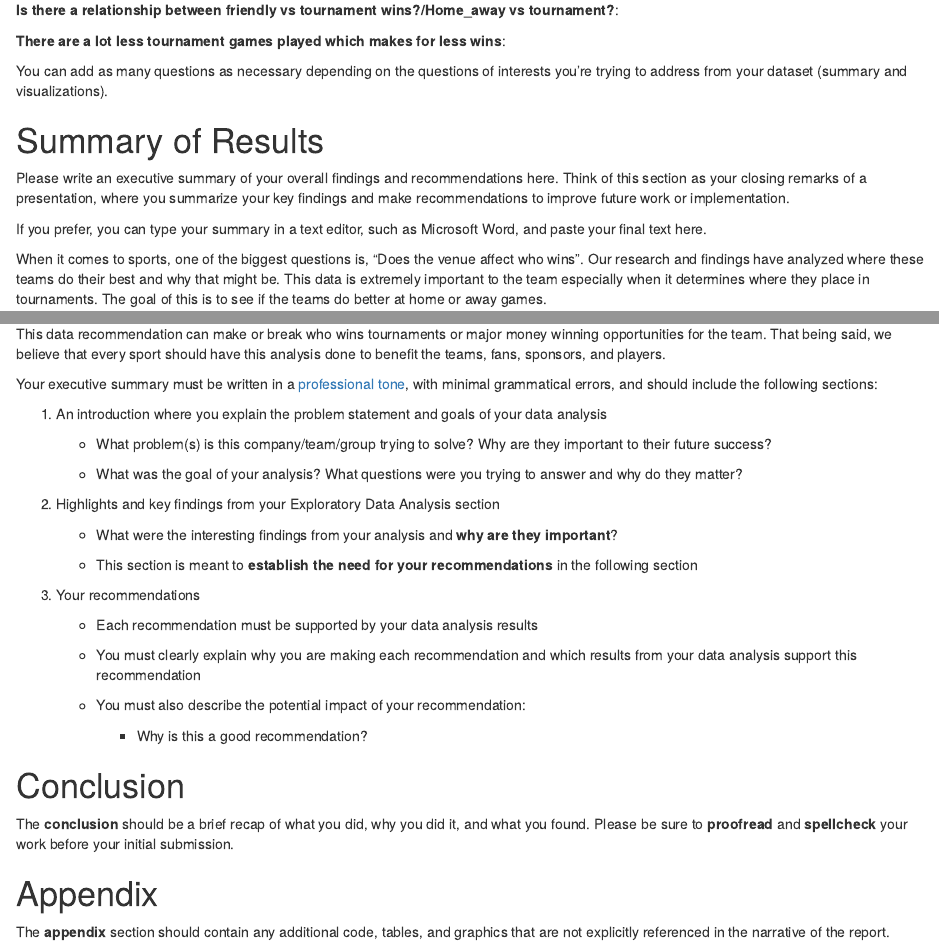
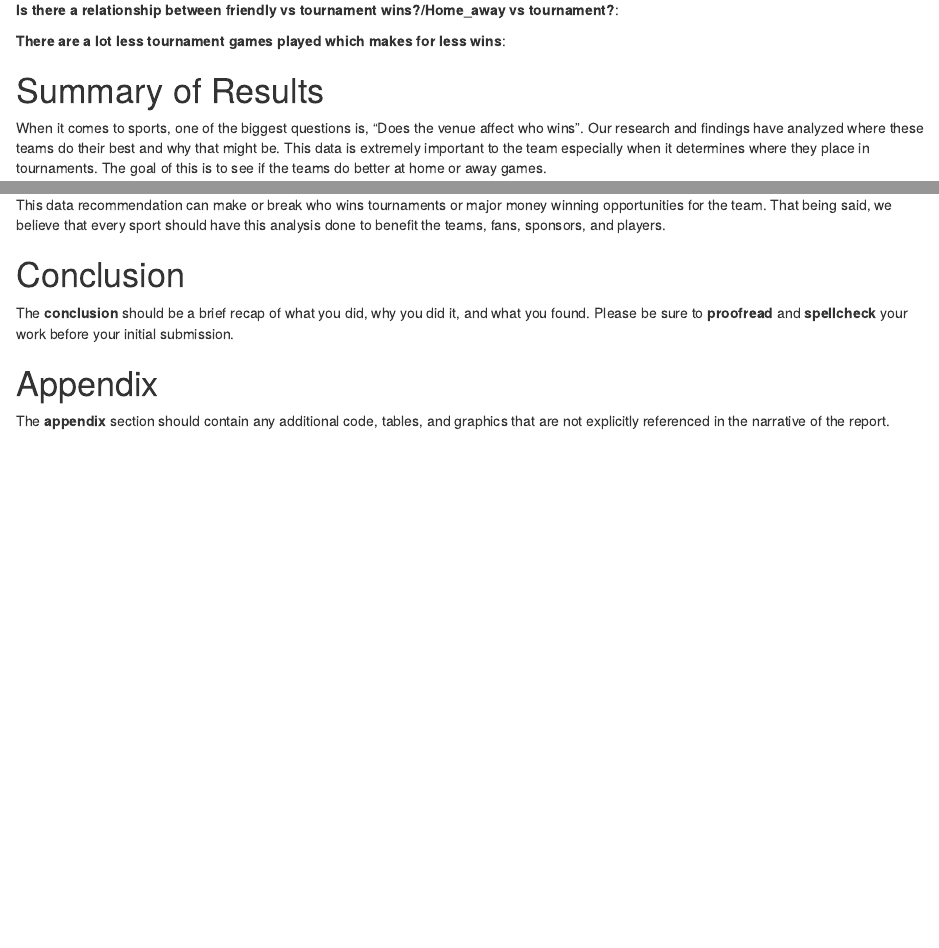
Before and after one commit to Herrbra/CIS---331-Project, an R Markdown document (newfinal.Rmd): the page in a window 1100 px wide, from 1980 px down, and a second part further down, joined at a grey line. Rendered offline with R 4.5, knitr and Pandoc, with nearby package versions; the code chunks are not run, so their results and figures are left out.

Commit message:
Update newfinal.Rmd

````diff
--- a/newfinal.Rmd
+++ b/newfinal.Rmd
@@ -212,14 +212,7 @@ ggplot(data = fifteens, aes(x = home_away_win)) + geom_bar() + ggtitle("Home Win
 ggplot(data = fifteens, aes(x = tournament != "Friendly")) + geom_bar() + ggtitle("Tournament Wins")
 ```
 
-
-You can add as many questions as necessary depending on the questions of interests you're trying to address from your dataset (summary and visualizations).
-
 # Summary of Results
-
-Please write an executive summary of your overall findings and recommendations here. Think of this section as your closing remarks of a presentation, where you summarize your key findings and make recommendations to improve future work or implementation.
-
-If you prefer, you can type your summary in a text editor, such as Microsoft Word, and paste your final text here.
 
 When it comes to sports, one of the biggest questions is, "Does the venue affect who wins". Our research and findings have analyzed where these teams do their best and why that might be. This data is extremely important to the team especially when it determines where they place in tournaments. The goal of this is to see if the teams do better at home or away games.
 
@@ -241,31 +234,6 @@ We recommend the team to use these stats and data publicly to show those fans, s
 
 This data recommendation can make or break who wins tournaments or major money winning opportunities for the team. That being said, we believe that every sport should have this analysis done to benefit the teams, fans, sponsors, and players.
 
-Your executive summary must be written in a [professional tone](https://www.universalclass.com/articles/writing/business-writing/appropriate-tone-in-business-communications.htm), with minimal grammatical errors, and should include the following sections:
-
-1. An introduction where you explain the problem statement and goals of your data analysis
-
-    - What problem(s) is this company/team/group trying to solve? Why are they important to their future success?
-
-    - What was the goal of your analysis? What questions were you trying to answer and why do they matter?
-
-
-2. Highlights and key findings from your Exploratory Data Analysis section
-    - What were the interesting findings from your analysis and **why are they important**?
-
-    - This section is meant to **establish the need for your recommendations** in the following section
-
-
-3. Your recommendations
-
-    - Each recommendation must be supported by your data analysis results
-
-    - You must clearly explain why you are making each recommendation and which results from your data analysis support this recommendation
-
-    - You must also describe the potential impact of your recommendation:
-
-      - Why is this a good recommendation?
-
 # Conclusion
 The **conclusion** should be a brief recap of what you did, why you did it, and what you found. Please be sure to **proofread** and **spellcheck** your work before your initial submission.
 
````
